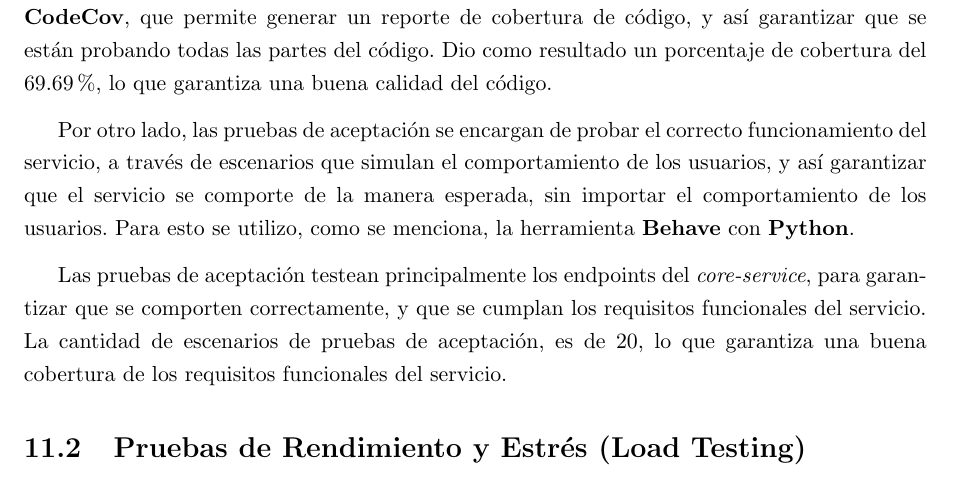
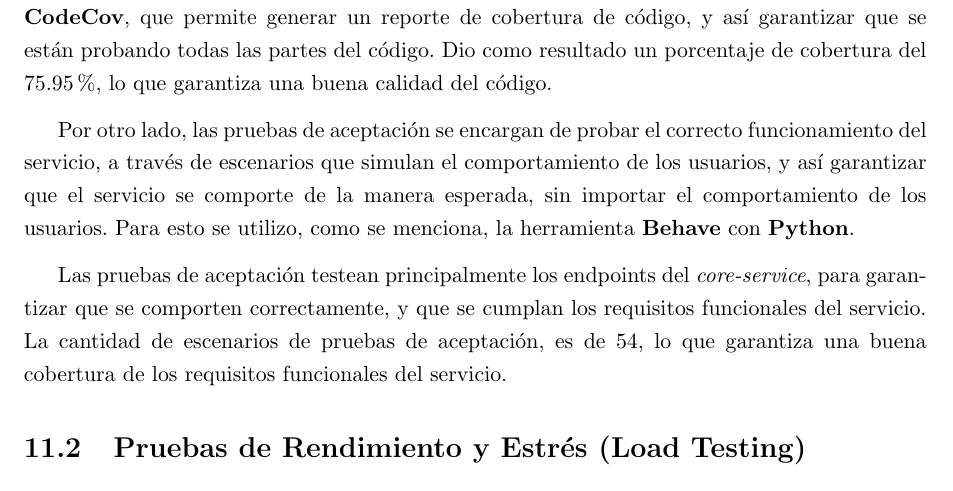
Before and after one commit to FeedTheRealm-org/Documents, a LaTeX document (report/main.tex, which reads report/sections/11-validation-and-tests/tests.tex): part of page 72 of 109, cut so that both start at the same text. Compiled offline with pdfLaTeX.

Commit message:
feat: updated metrics for tests

```diff
--- a/report/sections/11-validation-and-tests/tests.tex
+++ b/report/sections/11-validation-and-tests/tests.tex
@@ -17,7 +17,7 @@ que el servicio se comporte de la manera esperada, sin importar el comportamient
 
 Para medir el porcentaje de cobertura de las pruebas unitarias, se utilizo la herramienta \textbf{CodeCov}, que permite
 generar un reporte de cobertura de código, y así garantizar que se están probando todas las partes del código. Dio como
-resultado un porcentaje de cobertura del 69.69\%, lo que garantiza una buena calidad del código.
+resultado un porcentaje de cobertura del 75.95\%, lo que garantiza una buena calidad del código.
 \vspace{0.25cm}
 
 Por otro lado, las pruebas de aceptación se encargan de probar el correcto funcionamiento del servicio, a través de escenarios
@@ -28,5 +28,5 @@ importar el comportamiento de los usuarios. Para esto se utilizo, como se mencio
 
 Las pruebas de aceptación testean principalmente los endpoints del \textit{core-service}, para garantizar que se comporten
 correctamente, y que se cumplan los requisitos funcionales del servicio. La cantidad de escenarios de pruebas de aceptación,
-es de 20, lo que garantiza una buena cobertura de los requisitos funcionales del servicio.
+es de 54, lo que garantiza una buena cobertura de los requisitos funcionales del servicio.
 \vspace{0.25cm}
```
